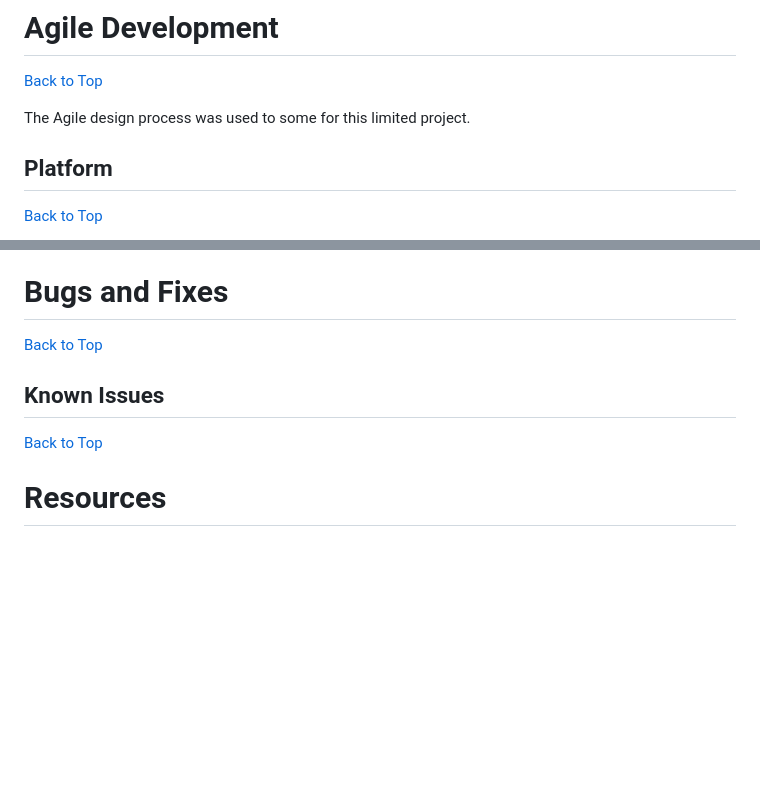
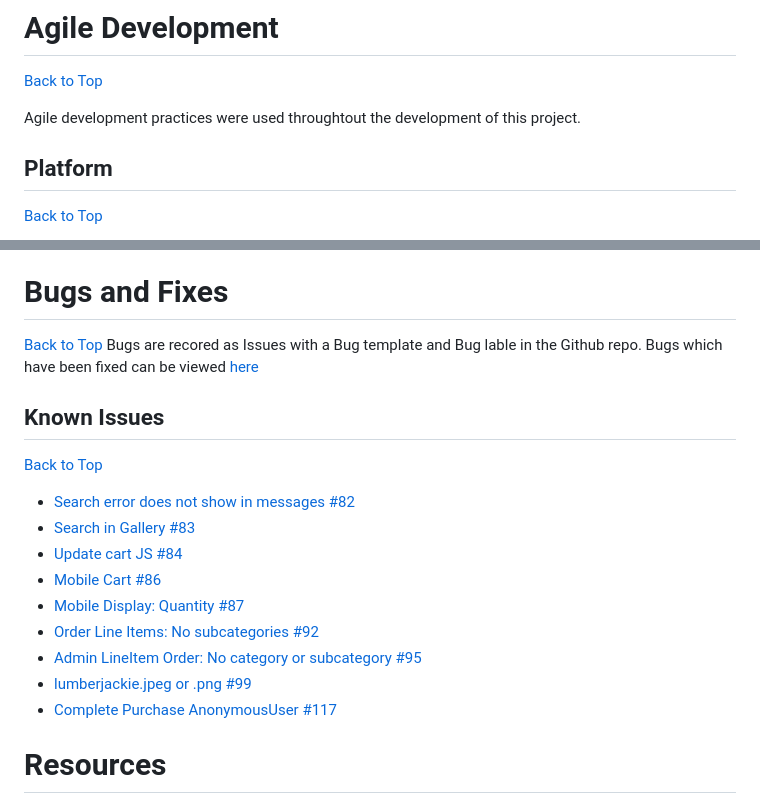
Before and after one commit to mikerae/sarah-rae-illustrations, a Markdown page: README.md, 2 parts joined by grey strips. Rendered like a GitHub page; blank space fills up the shorter version.

Commit message:
[#106] Add Bug fixes and Known Issues to Readme 	modified:   README.md

```diff
--- a/README.md
+++ b/README.md
@@ -200,7 +200,7 @@ Wire frames modelling the Skeleton phase of UXD were constructed in Balsamiq
 # Agile Development
 [Back to Top](#sarah-rae-illustrations)
 
-The Agile design process was used to some for this limited project.
+Agile development practices were used throughtout the development of this project.
 ## Platform
 [Back to Top](#sarah-rae-illustrations)
 
@@ -439,9 +439,19 @@ The W3C CSS Validator was used.
 
 # Bugs and Fixes
 [Back to Top](#sarah-rae-illustrations)
-
+Bugs are recored as Issues with a Bug template and Bug lable in the Github repo.
+Bugs which have been fixed can be viewed [here](https://github.com/mikerae/sarah-rae-illustrations/issues?q=is%3Aissue+is%3Aclosed+label%3Abug)
 ## Known Issues
 [Back to Top](#sarah-rae-illustrations)
+- [Search error does not show in messages #82](https://github.com/mikerae/sarah-rae-illustrations/issues/82)
+- [Search in Gallery #83](https://github.com/mikerae/sarah-rae-illustrations/issues/83)
+- [Update cart JS #84](https://github.com/mikerae/sarah-rae-illustrations/issues/84)
+- [Mobile Cart #86](https://github.com/mikerae/sarah-rae-illustrations/issues/86)
+- [Mobile Display: Quantity #87](https://github.com/mikerae/sarah-rae-illustrations/issues/87)
+- [Order Line Items: No subcategories #92](https://github.com/mikerae/sarah-rae-illustrations/issues/92)
+- [Admin LineItem Order: No category or subcategory #95](https://github.com/mikerae/sarah-rae-illustrations/issues/95)
+- [lumberjackie.jpeg or .png #99](https://github.com/mikerae/sarah-rae-illustrations/issues/99)
+- [Complete Purchase AnonymousUser #117](https://github.com/mikerae/sarah-rae-illustrations/issues/117)
 
 # Resources
 [Back to Top](#sarah-rae-illustrations)
```
